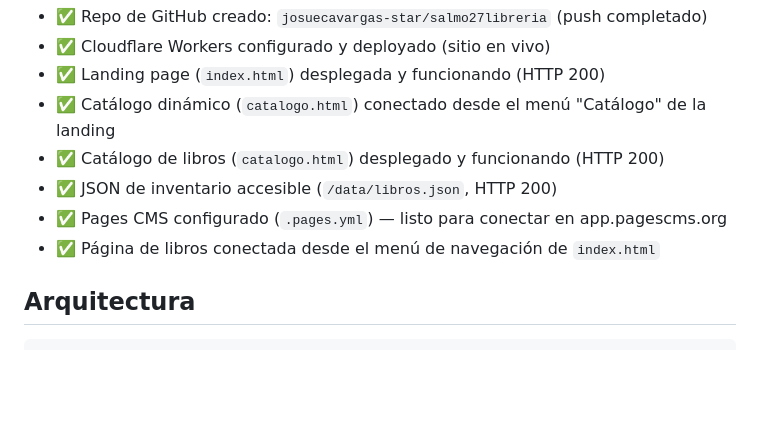
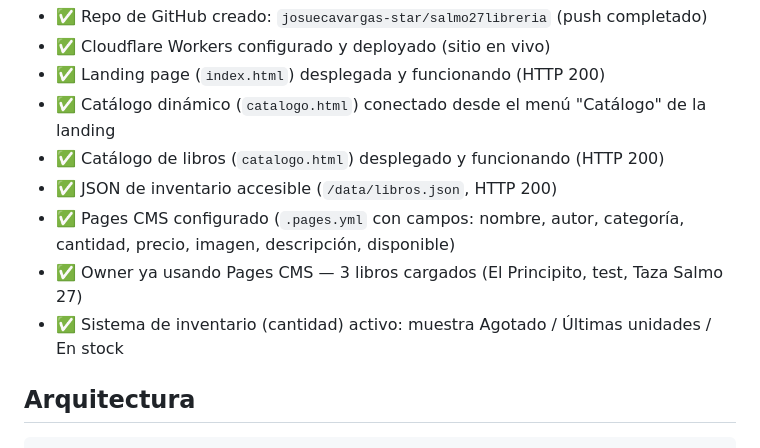
Before and after one commit to josuecavargas-star/salmo27libreria, a Markdown page: AGENTS.md, the part around the change. Drawn GitHub-style; blank space fills up the shorter version.

Commit message:
Actualicé AGENTS.md con el estado real: PagesCMS ya está en uso por el owner (3 libros cargados), sistema de inventario con cantidad activo y el nav de la landing page apunta a catalogo.html

```diff
--- a/AGENTS.md
+++ b/AGENTS.md
@@ -19,8 +19,9 @@ JSON inventario: `https://salmo27libreria.josuecavargas.workers.dev/data/libros.
 - ✅ Catálogo dinámico (`catalogo.html`) conectado desde el menú "Catálogo" de la landing
 - ✅ Catálogo de libros (`catalogo.html`) desplegado y funcionando (HTTP 200)
 - ✅ JSON de inventario accesible (`/data/libros.json`, HTTP 200)
-- ✅ Pages CMS configurado (`.pages.yml`) — listo para conectar en app.pagescms.org
-- ✅ Página de libros conectada desde el menú de navegación de `index.html`
+- ✅ Pages CMS configurado (`.pages.yml` con campos: nombre, autor, categoría, cantidad, precio, imagen, descripción, disponible)
+- ✅ Owner ya usando Pages CMS — 3 libros cargados (El Principito, test, Taza Salmo 27)
+- ✅ Sistema de inventario (cantidad) activo: muestra Agotado / Últimas unidades / En stock
 
 ## Arquitectura
 
```
